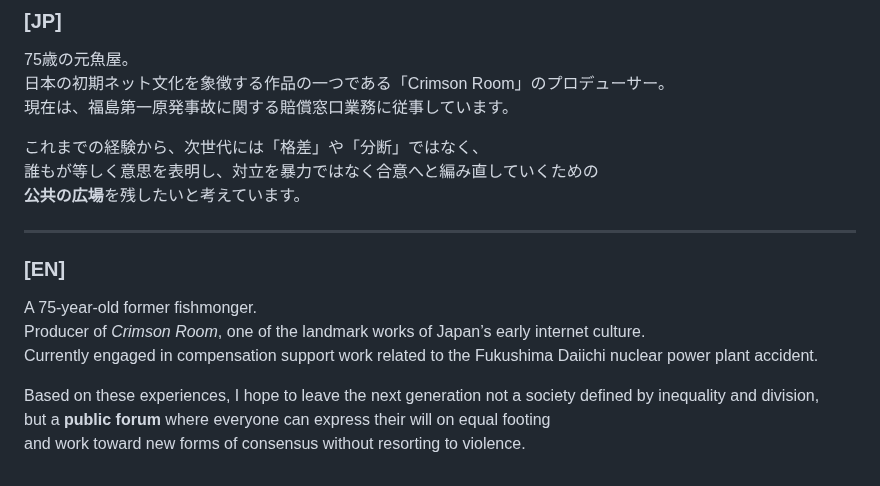
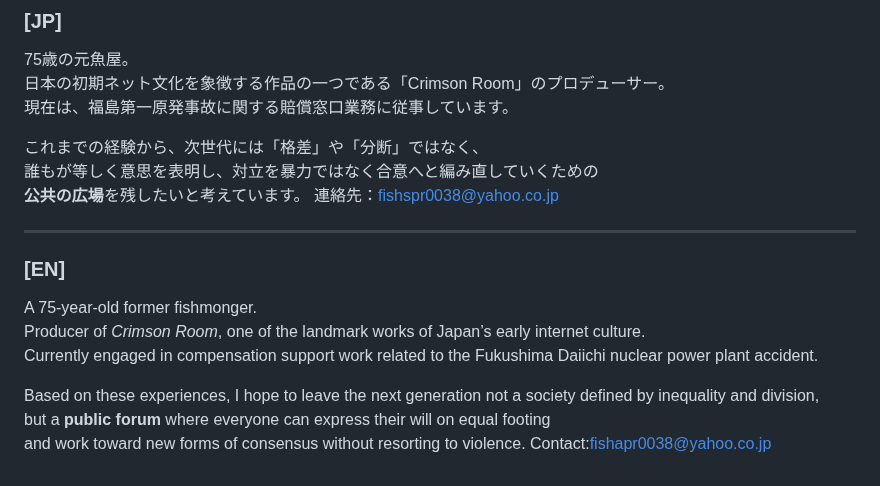
Before and after one commit to voice-of-japan/Virtual-Protest-Protocol, a Markdown page: README.md, the part around the change. GitHub-like rendering.

```diff
--- a/README.md
+++ b/README.md
@@ -371,6 +371,7 @@ I am not a technical specialist. However, since 2013, I have spent over a decade
 これまでの経験から、次世代には「格差」や「分断」ではなく、
 誰もが等しく意思を表明し、対立を暴力ではなく合意へと編み直していくための
 **公共の広場**を残したいと考えています。
+連絡先：fishspr0038@yahoo.co.jp
 
 ---
 
@@ -382,3 +383,4 @@ Currently engaged in compensation support work related to the Fukushima Daiichi
 Based on these experiences, I hope to leave the next generation not a society defined by inequality and division,
 but a **public forum** where everyone can express their will on equal footing
 and work toward new forms of consensus without resorting to violence.
+Contact:fishapr0038@yahoo.co.jp
```
